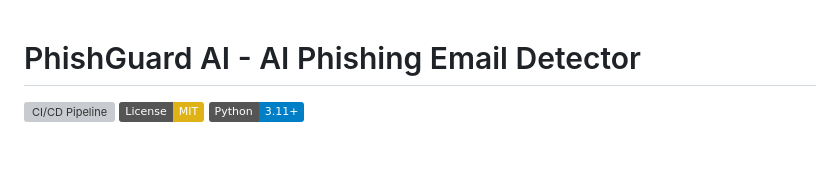
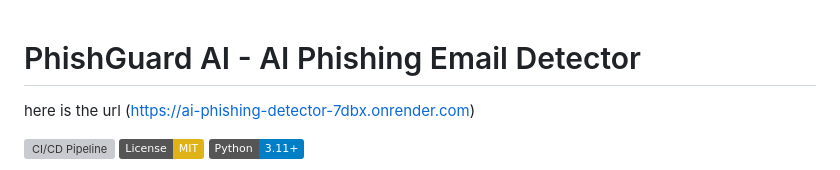
Before and after one commit to sandilya-bit/AI-Phishing-Detector, a Markdown page: README.md, the part around the change. GitHub-like rendering; badges without logos; blank space fills up the shorter version; grey boxes are pictures that could not be loaded.

Commit message:
Update README with project URL
Added URL to the README for the AI Phishing Email Detector.

```diff
--- a/README.md
+++ b/README.md
@@ -1,4 +1,5 @@
 # PhishGuard AI - AI Phishing Email Detector
+here is the url (https://ai-phishing-detector-7dbx.onrender.com)
 
 [![CI/CD Pipeline](https://github.com/your-portfolio/AI_Phishing_Email_Detector/actions/workflows/ci-cd.yml/badge.svg)](https://github.com/your-portfolio/AI_Phishing_Email_Detector/actions/workflows/ci-cd.yml)
 [![License: MIT](https://img.shields.io/badge/License-MIT-yellow.svg)](LICENSE)
```
